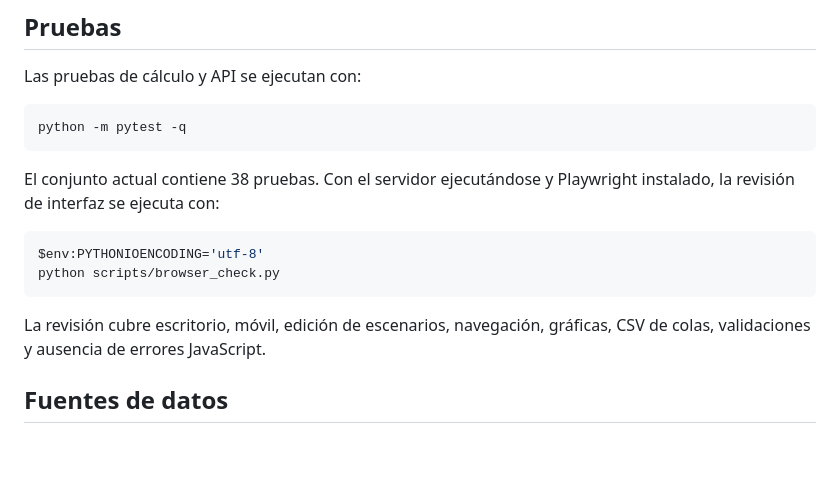
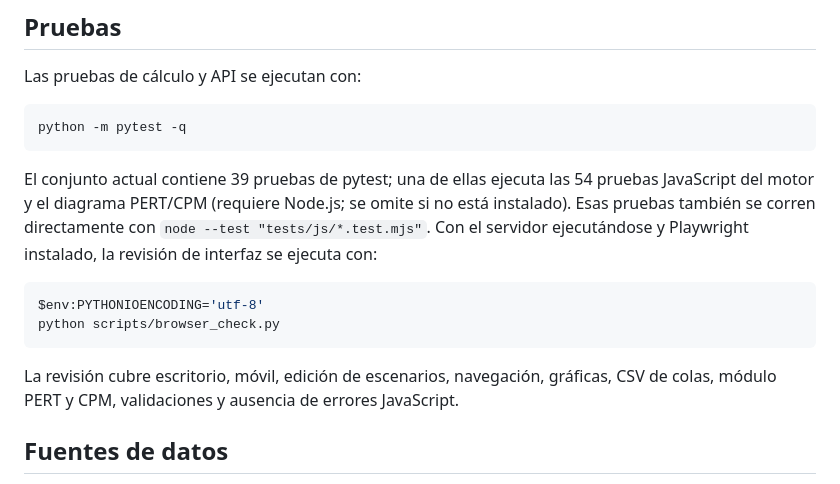
Before and after one commit to JUANESTEBANORTIZRENDON/ClaroIO, a Markdown page: README.md, the part around the change. GitHub-like rendering; blank space fills up the shorter version.

Commit message:
docs: actualizar conteo de pruebas

````diff
--- a/README.md
+++ b/README.md
@@ -100,14 +100,14 @@ Las pruebas de cálculo y API se ejecutan con:
 python -m pytest -q
 ```
 
-El conjunto actual contiene 38 pruebas. Con el servidor ejecutándose y Playwright instalado, la revisión de interfaz se ejecuta con:
+El conjunto actual contiene 39 pruebas de pytest; una de ellas ejecuta las 54 pruebas JavaScript del motor y el diagrama PERT/CPM (requiere Node.js; se omite si no está instalado). Esas pruebas también se corren directamente con `node --test "tests/js/*.test.mjs"`. Con el servidor ejecutándose y Playwright instalado, la revisión de interfaz se ejecuta con:
 
 ```powershell
 $env:PYTHONIOENCODING='utf-8'
 python scripts/browser_check.py
 ```
 
-La revisión cubre escritorio, móvil, edición de escenarios, navegación, gráficas, CSV de colas, validaciones y ausencia de errores JavaScript.
+La revisión cubre escritorio, móvil, edición de escenarios, navegación, gráficas, CSV de colas, módulo PERT y CPM, validaciones y ausencia de errores JavaScript.
 
 ## Fuentes de datos
 
````
